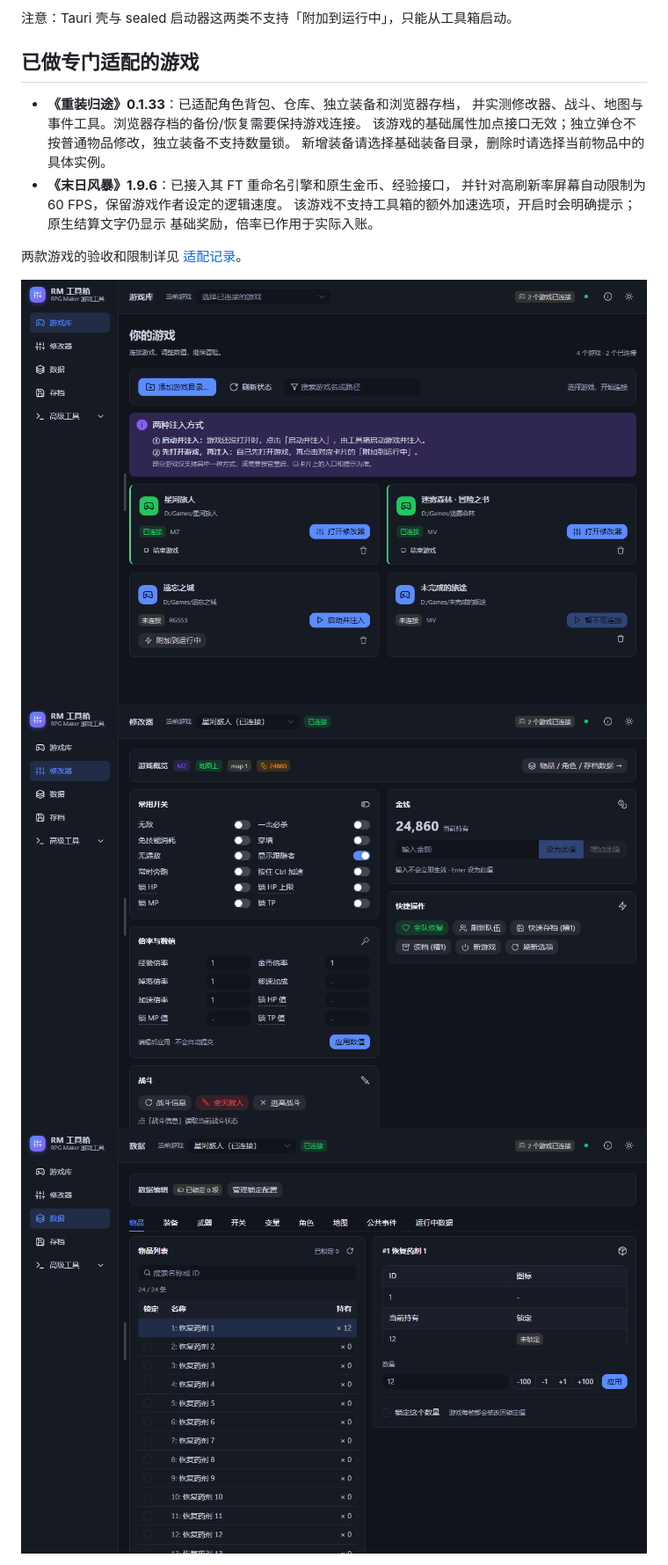
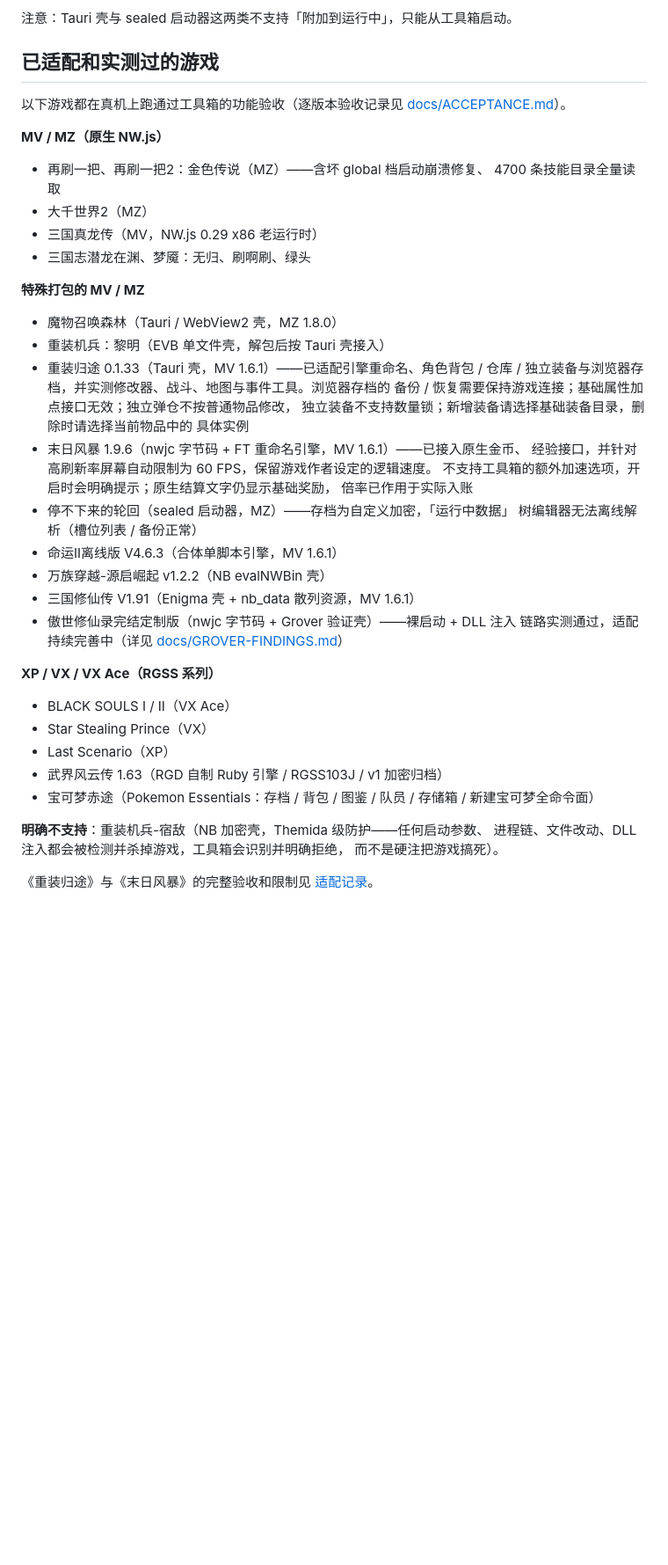
Before and after one commit to MengTL4/RMToolbox, a Markdown page: README.md, the part around one of its changes. Shown at 88% size. GitHub-like rendering; blank space fills up the shorter version.

Commit message:
README 列出全部已适配和实测过的游戏，图片地址加版本参数破除缓存

```diff
--- a/README.md
+++ b/README.md
@@ -29,19 +29,53 @@
 
 注意：Tauri 壳与 sealed 启动器这两类不支持「附加到运行中」，只能从工具箱启动。
 
-## 已做专门适配的游戏
+## 已适配和实测过的游戏
 
-- **《重装归途》0.1.33**：已适配角色背包、仓库、独立装备和浏览器存档，
-  并实测修改器、战斗、地图与事件工具。浏览器存档的备份/恢复需要保持游戏连接。
-  该游戏的基础属性加点接口无效；独立弹仓不按普通物品修改，独立装备不支持数量锁。
-  新增装备请选择基础装备目录，删除时请选择当前物品中的具体实例。
-- **《末日风暴》1.9.6**：已接入其 FT 重命名引擎和原生金币、经验接口，
-  并针对高刷新率屏幕自动限制为 60 FPS，保留游戏作者设定的逻辑速度。
-  该游戏不支持工具箱的额外加速选项，开启时会明确提示；原生结算文字仍显示
-  基础奖励，倍率已作用于实际入账。
+以下游戏都在真机上跑通过工具箱的功能验收（逐版本验收记录见
+[docs/ACCEPTANCE.md](docs/ACCEPTANCE.md)）。
 
-两款游戏的验收和限制详见 [适配记录](docs/NEW-GAMES-ADAPTATION.md)。
+**MV / MZ（原生 NW.js）**
 
-![游戏库](docs/screenshots/library.png)
-![修改器](docs/screenshots/trainer.png)
-![数据页](docs/screenshots/data-items.png)
+- 再刷一把、再刷一把2：金色传说（MZ）——含坏 global 档启动崩溃修复、
+  4700 条技能目录全量读取
+- 大千世界2（MZ）
+- 三国真龙传（MV，NW.js 0.29 x86 老运行时）
+- 三国志潜龙在渊、梦魇：无归、刷啊刷、绿头
+
+**特殊打包的 MV / MZ**
+
+- 魔物召唤森林（Tauri / WebView2 壳，MZ 1.8.0）
+- 重装机兵：黎明（EVB 单文件壳，解包后按 Tauri 壳接入）
+- 重装归途 0.1.33（Tauri 壳，MV 1.6.1）——已适配引擎重命名、角色背包 / 仓库 /
+  独立装备与浏览器存档，并实测修改器、战斗、地图与事件工具。浏览器存档的
+  备份 / 恢复需要保持游戏连接；基础属性加点接口无效；独立弹仓不按普通物品修改，
+  独立装备不支持数量锁；新增装备请选择基础装备目录，删除时请选择当前物品中的
+  具体实例
+- 末日风暴 1.9.6（nwjc 字节码 + FT 重命名引擎，MV 1.6.1）——已接入原生金币、
+  经验接口，并针对高刷新率屏幕自动限制为 60 FPS，保留游戏作者设定的逻辑速度。
+  不支持工具箱的额外加速选项，开启时会明确提示；原生结算文字仍显示基础奖励，
+  倍率已作用于实际入账
+- 停不下来的轮回（sealed 启动器，MZ）——存档为自定义加密，「运行中数据」
+  树编辑器无法离线解析（槽位列表 / 备份正常）
+- 命运II离线版 V4.6.3（合体单脚本引擎，MV 1.6.1）
+- 万族穿越-源启崛起 v1.2.2（NB evalNWBin 壳）
+- 三国修仙传 V1.91（Enigma 壳 + nb_data 散列资源，MV 1.6.1）
+- 傲世修仙录完结定制版（nwjc 字节码 + Grover 验证壳）——裸启动 + DLL 注入
+  链路实测通过，适配持续完善中（详见 [docs/GROVER-FINDINGS.md](docs/GROVER-FINDINGS.md)）
+
+**XP / VX / VX Ace（RGSS 系列）**
+
+- BLACK SOULS Ⅰ / Ⅱ（VX Ace）
+- Star Stealing Prince（VX）
+- Last Scenario（XP）
+- 武界风云传 1.63（RGD 自制 Ruby 引擎 / RGSS103J / v1 加密归档）
+- 宝可梦赤途（Pokemon Essentials：存档 / 背包 / 图鉴 / 队员 / 存储箱 /
+  新建宝可梦全命令面）
+
+**明确不支持**：重装机兵-宿敌（NB 加密壳，Themida 级防护——任何启动参数、
+进程链、文件改动、DLL 注入都会被检测并杀掉游戏，工具箱会识别并明确拒绝，
+而不是硬注把游戏搞死）。
+
+《重装归途》与《末日风暴》的完整验收和限制见
+[适配记录](docs/NEW-GAMES-ADAPTATION.md)。
+
```
Also changed, not shown: other parts of README.md (+3 -0 lines).
